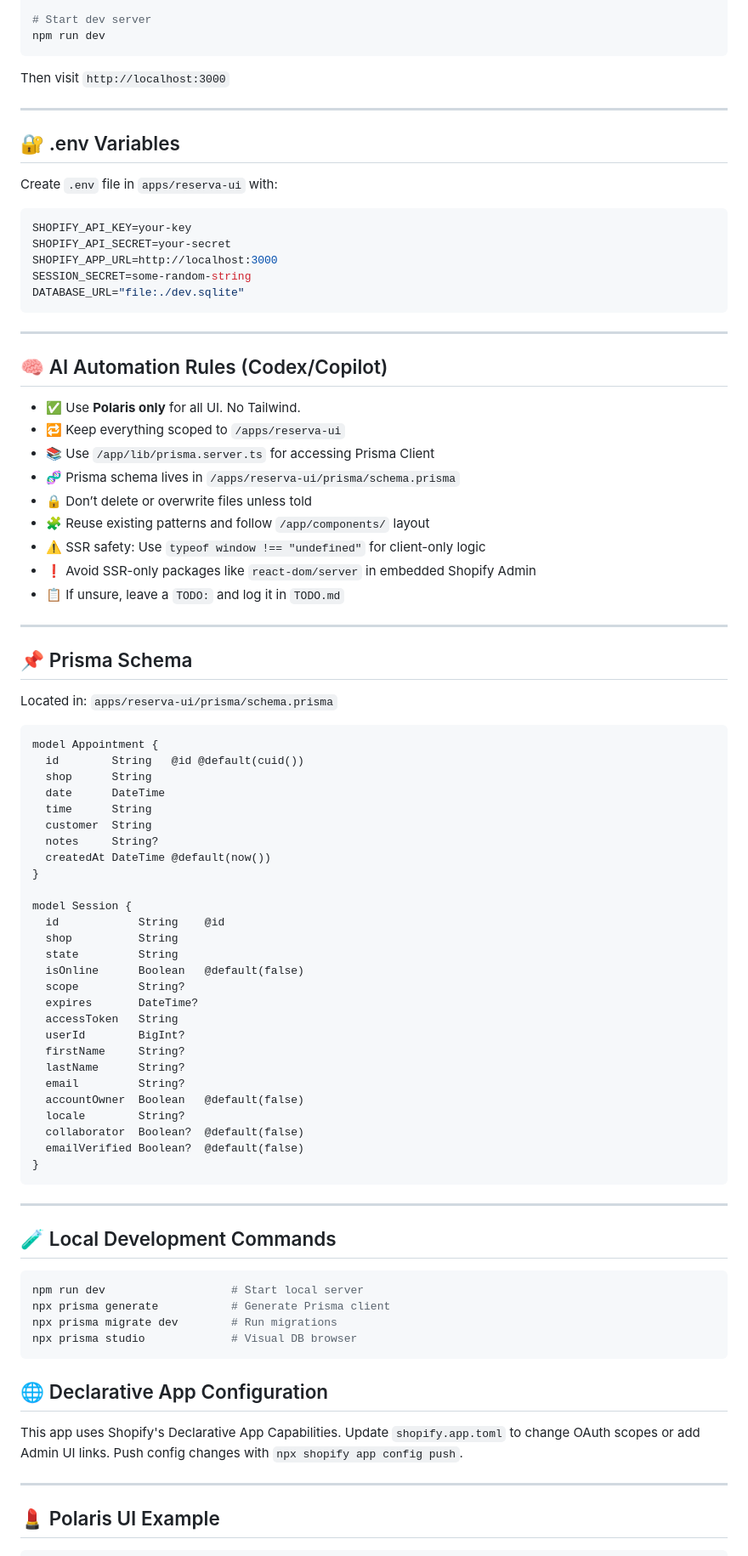
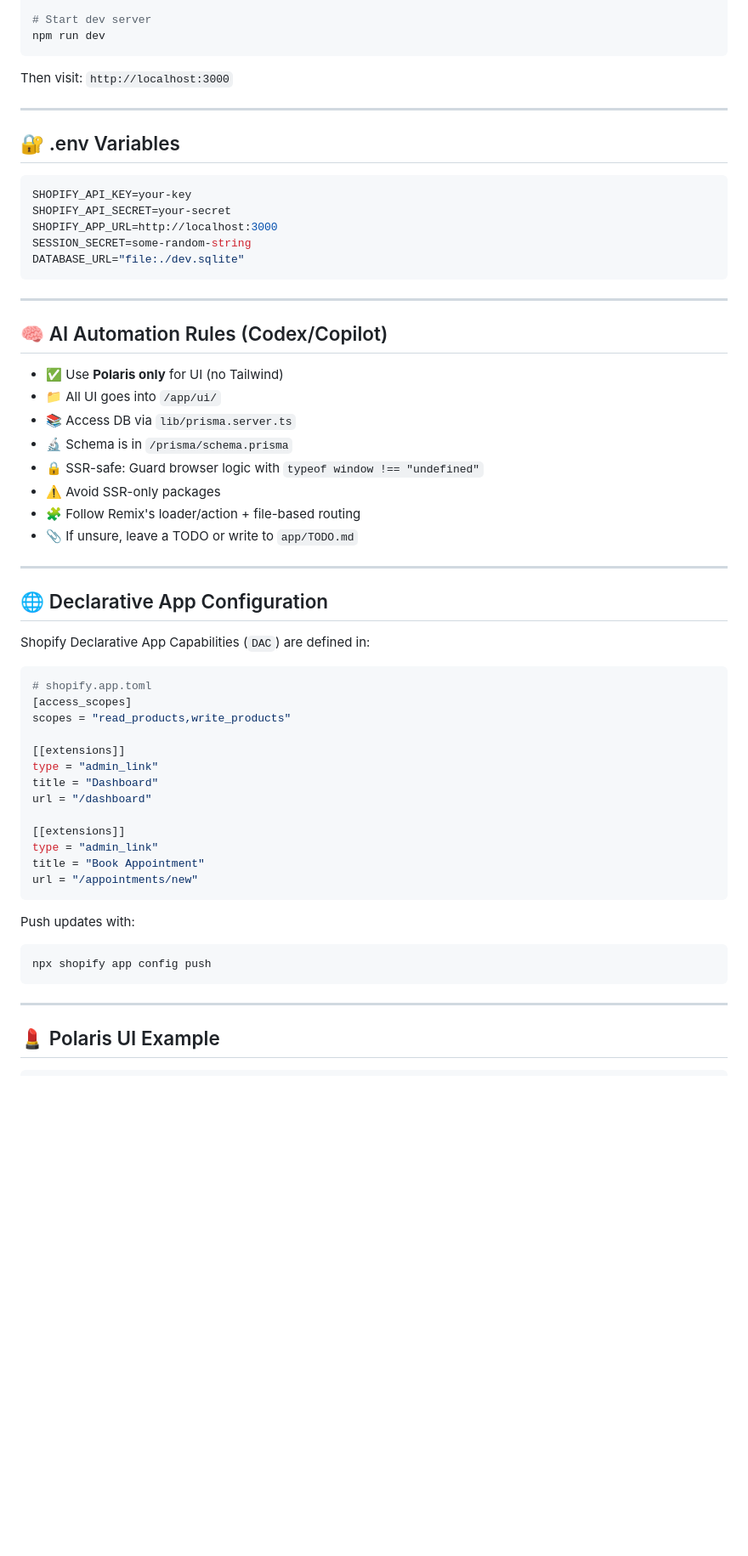
Before and after one commit to desmadrestudio/Reserva-Monorepo, a Markdown page: README.md, the part around one of its changes. Shown at 85% size. Drawn GitHub-style; blank space fills up the shorter version.

````diff
--- a/README.md
+++ b/README.md
@@ -57,13 +60,11 @@ npx prisma migrate dev --name init
 npm run dev
 ```
 
-Then visit `http://localhost:3000`
+Then visit: `http://localhost:3000`
 
 ---
 
 ## 🔐 .env Variables
-
-Create `.env` file in `apps/reserva-ui` with:
 
 ```env
 SHOPIFY_API_KEY=your-key
@@ -77,68 +78,42 @@ DATABASE_URL="file:./dev.sqlite"
 
 ## 🧠 AI Automation Rules (Codex/Copilot)
 
-- ✅ Use **Polaris only** for all UI. No Tailwind.
-- 🔁 Keep everything scoped to `/apps/reserva-ui`
-- 📚 Use `/app/lib/prisma.server.ts` for accessing Prisma Client
-- 🧬 Prisma schema lives in `/apps/reserva-ui/prisma/schema.prisma`
-- 🔒 Don’t delete or overwrite files unless told
-- 🧩 Reuse existing patterns and follow `/app/components/` layout
-- ⚠️ SSR safety: Use `typeof window !== "undefined"` for client-only logic
-- ❗ Avoid SSR-only packages like `react-dom/server` in embedded Shopify Admin
-- 📋 If unsure, leave a `TODO:` and log it in `TODO.md`
+- ✅ Use **Polaris only** for UI (no Tailwind)
+- 📁 All UI goes into `/app/ui/`
+- 📚 Access DB via `lib/prisma.server.ts`
+- 🔬 Schema is in `/prisma/schema.prisma`
+- 🔒 SSR-safe: Guard browser logic with `typeof window !== "undefined"`
+- ⚠️ Avoid SSR-only packages
+- 🧩 Follow Remix's loader/action + file-based routing
+- 📎 If unsure, leave a TODO or write to `app/TODO.md`
 
 ---
 
-## 📌 Prisma Schema
+## 🌐 Declarative App Configuration
 
-Located in: `apps/reserva-ui/prisma/schema.prisma`
+Shopify Declarative App Capabilities (`DAC`) are defined in:
 
-```prisma
-model Appointment {
-  id        String   @id @default(cuid())
-  shop      String
-  date      DateTime
-  time      String
-  customer  String
-  notes     String?
-  createdAt DateTime @default(now())
-}
+```toml
+# shopify.app.toml
+[access_scopes]
+scopes = "read_products,write_products"
 
-model Session {
-  id            String    @id
-  shop          String
-  state         String
-  isOnline      Boolean   @default(false)
-  scope         String?
-  expires       DateTime?
-  accessToken   String
-  userId        BigInt?
-  firstName     String?
-  lastName      String?
-  email         String?
-  accountOwner  Boolean   @default(false)
-  locale        String?
-  collaborator  Boolean?  @default(false)
-  emailVerified Boolean?  @default(false)
-}
+[[extensions]]
+type = "admin_link"
+title = "Dashboard"
+url = "/dashboard"
+
+[[extensions]]
+type = "admin_link"
+title = "Book Appointment"
+url = "/appointments/new"
 ```
 
----
-
-## 🧪 Local Development Commands
+Push updates with:
 
 ```bash
-npm run dev                   # Start local server
-npx prisma generate           # Generate Prisma client
-npx prisma migrate dev        # Run migrations
-npx prisma studio             # Visual DB browser
+npx shopify app config push
 ```
-
-## 🌐 Declarative App Configuration
-
-This app uses Shopify's Declarative App Capabilities. Update `shopify.app.toml`
-to change OAuth scopes or add Admin UI links. Push config changes with
-`npx shopify app config push`.
 
 ---
 
````
Also changed, not shown: other parts of README.md (+35 -29 lines).
